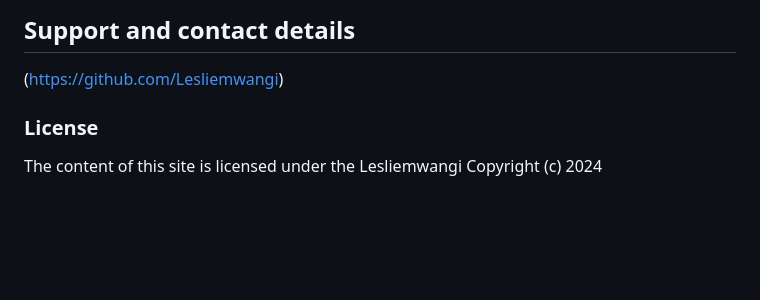
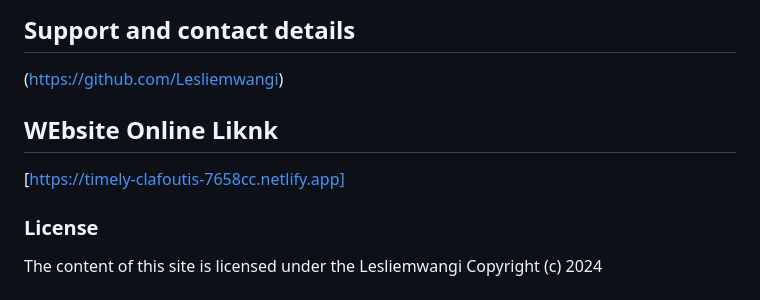
Before and after one commit to Lesliemwangi/SA.03-WK3-Code-Challenge, a Markdown page: README.md, the part around the change. Drawn GitHub-style; blank space fills up the shorter version.

Commit message:
code-challenge

```diff
--- a/README.md
+++ b/README.md
@@ -214,6 +214,9 @@ Javascript
 ## Support and contact details
 (https://github.com/Lesliemwangi)
 
+## WEbsite Online Liknk
+[https://timely-clafoutis-7658cc.netlify.app]
+
 
 
 ### License
```
